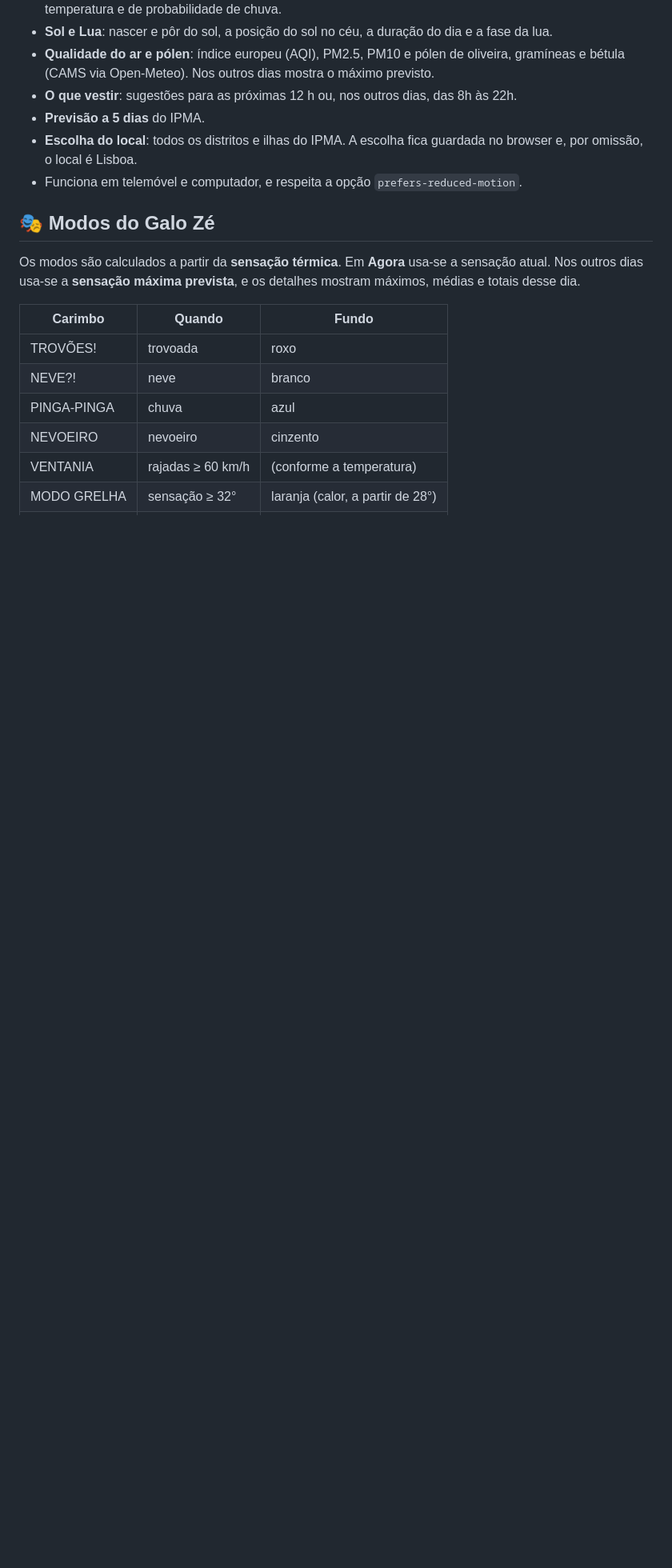
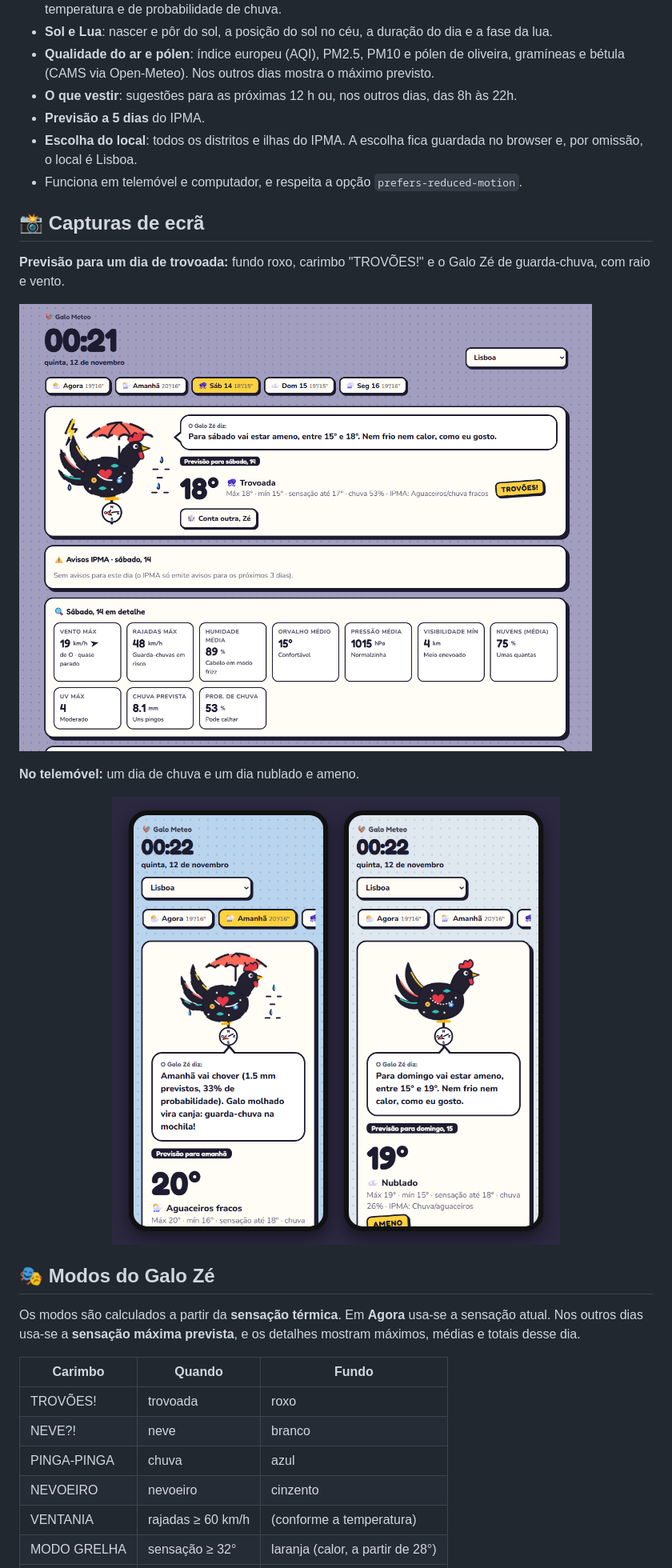
Before and after one commit to paulo2dom/Galo-Meteo, a Markdown page: README.md, the part around one of its changes. Shown at 80% size. Rendered like a GitHub page; pictures changed too: docs/imagens/desktop-trovoada.png (added), docs/imagens/telemovel.png (added); blank space fills up the shorter version.

```diff
--- a/README.md
+++ b/README.md
@@ -27,6 +29,18 @@ O Pico liga-se ao Wi-Fi, acerta a hora por NTP e serve uma página com o estado
 - **Previsão a 5 dias** do IPMA.
 - **Escolha do local**: todos os distritos e ilhas do IPMA. A escolha fica guardada no browser e, por omissão, o local é Lisboa.
 - Funciona em telemóvel e computador, e respeita a opção `prefers-reduced-motion`.
+
+## 📸 Capturas de ecrã
+
+**Previsão para um dia de trovoada:** fundo roxo, carimbo "TROVÕES!" e o Galo Zé de guarda-chuva, com raio e vento.
+
+![Previsão para um dia de trovoada no computador](docs/imagens/desktop-trovoada.png)
+
+**No telemóvel:** um dia de chuva e um dia nublado e ameno.
+
+<p align="center">
+  <img src="docs/imagens/telemovel.png" alt="Galo Meteo no telemóvel: previsão de chuva para amanhã e de tempo ameno para domingo" width="600">
+</p>
 
 ## 🎭 Modos do Galo Zé
 
```
Also changed, not shown: other parts of README.md (+3 -0 lines), docs/imagens/desktop-agora.png (added).
